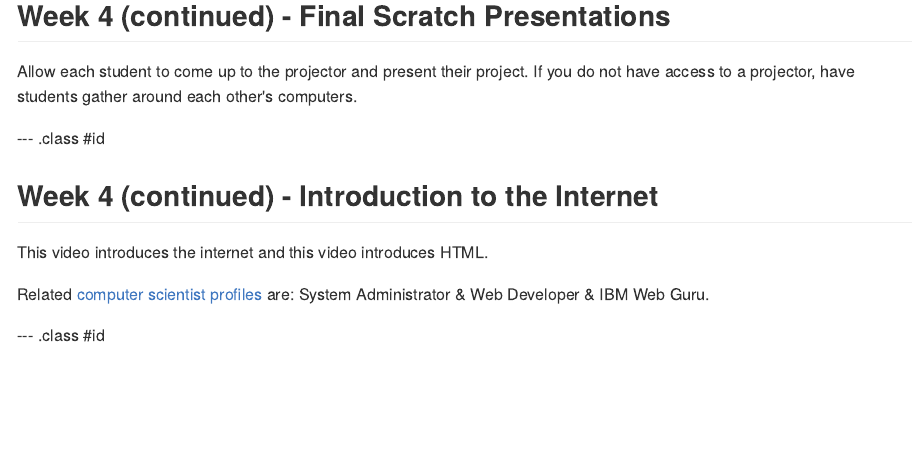
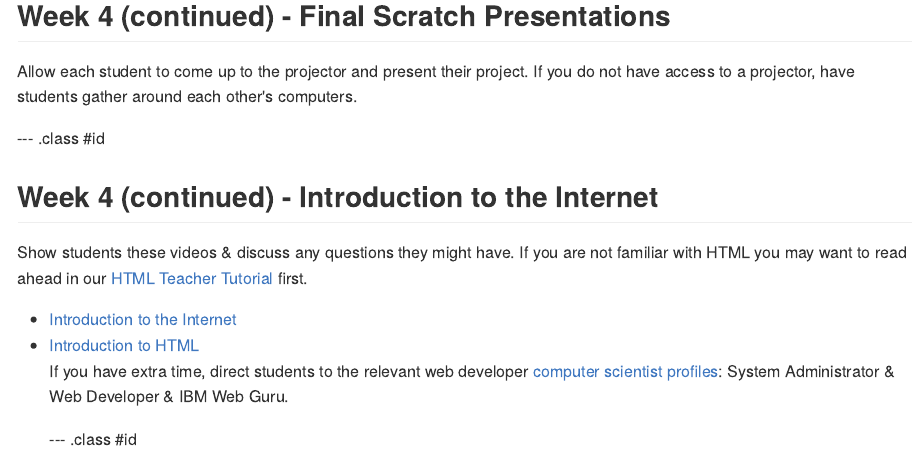
Before and after one commit to mcwic/outreachprogramhowto, an R Markdown document (index.Rmd): the page in a window 1100 px wide, from 5580 px down before the commit and from 5600 px down after it, so that both start at the same text. The pictures show the output file index.md that the author committed with the source, drawn offline in the style of GitHub.

Commit message:
added HTML info

```diff
--- a/index.Rmd
+++ b/index.Rmd
@@ -184,8 +185,9 @@ Allow each student to come up to the projector and present their project. If you
 --- .class #id
 
 ## Week 4 (continued) - Introduction to the Internet
-This video introduces the internet and this video introduces HTML.
+Show students these videos & discuss any questions they might have. If you are not familiar with HTML you may want to read ahead in our <a href="http://mcwic.github.io/htmltutorial/">HTML Teacher Tutorial</a> first.
+<ul> <li> <a href="">Introduction to the Internet</a> </li> <li> <a href="">Introduction to HTML</a> </li>
 
-Related <a href="http://mcwic.github.io/htmlblocks/blandrolemodellibrary.html">computer scientist profiles</a> are: System Administrator & Web Developer & IBM Web Guru.
+If you have extra time, direct students to the relevant web developer <a href="http://mcwic.github.io/htmlblocks/blandrolemodellibrary.html">computer scientist profiles</a>: System Administrator & Web Developer & IBM Web Guru.
 
 --- .class #id
```
Also changed, not shown: index.html, index.md, index.Rmd (1 more changed lines).
